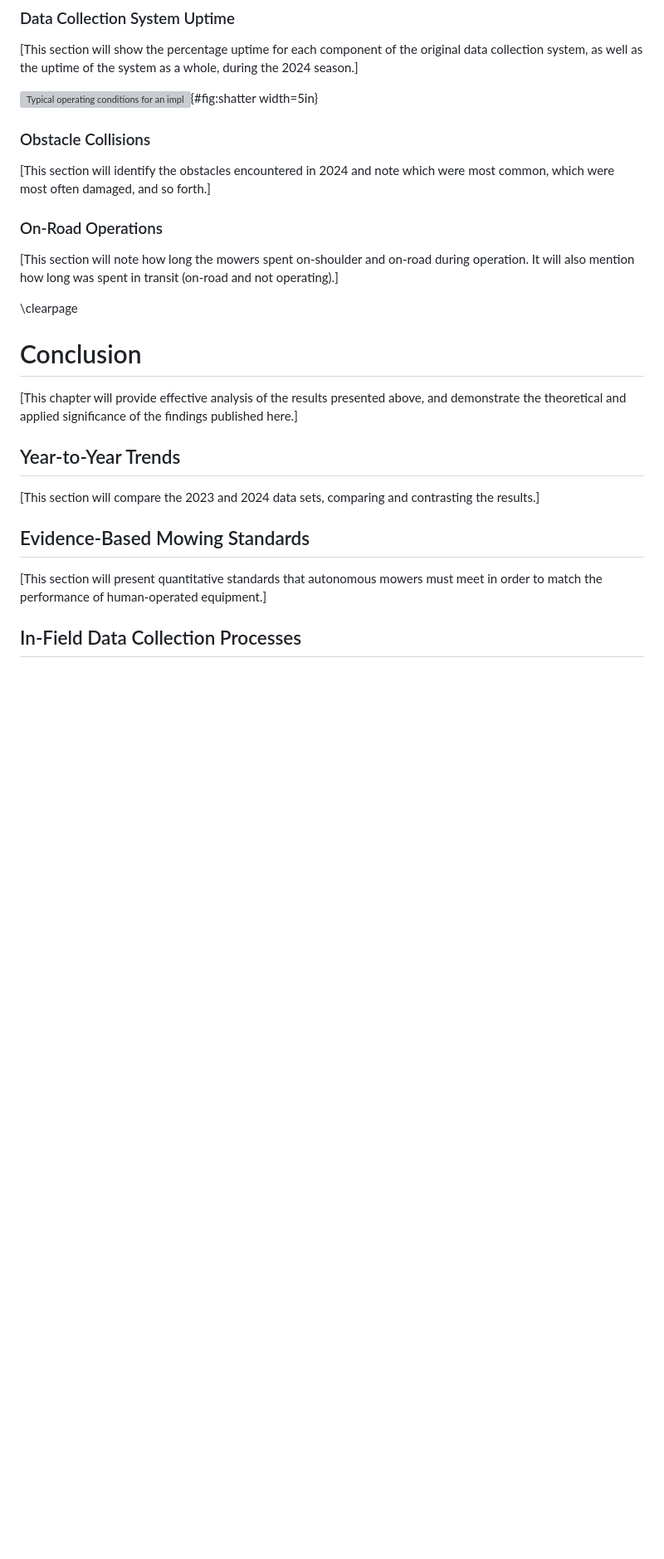
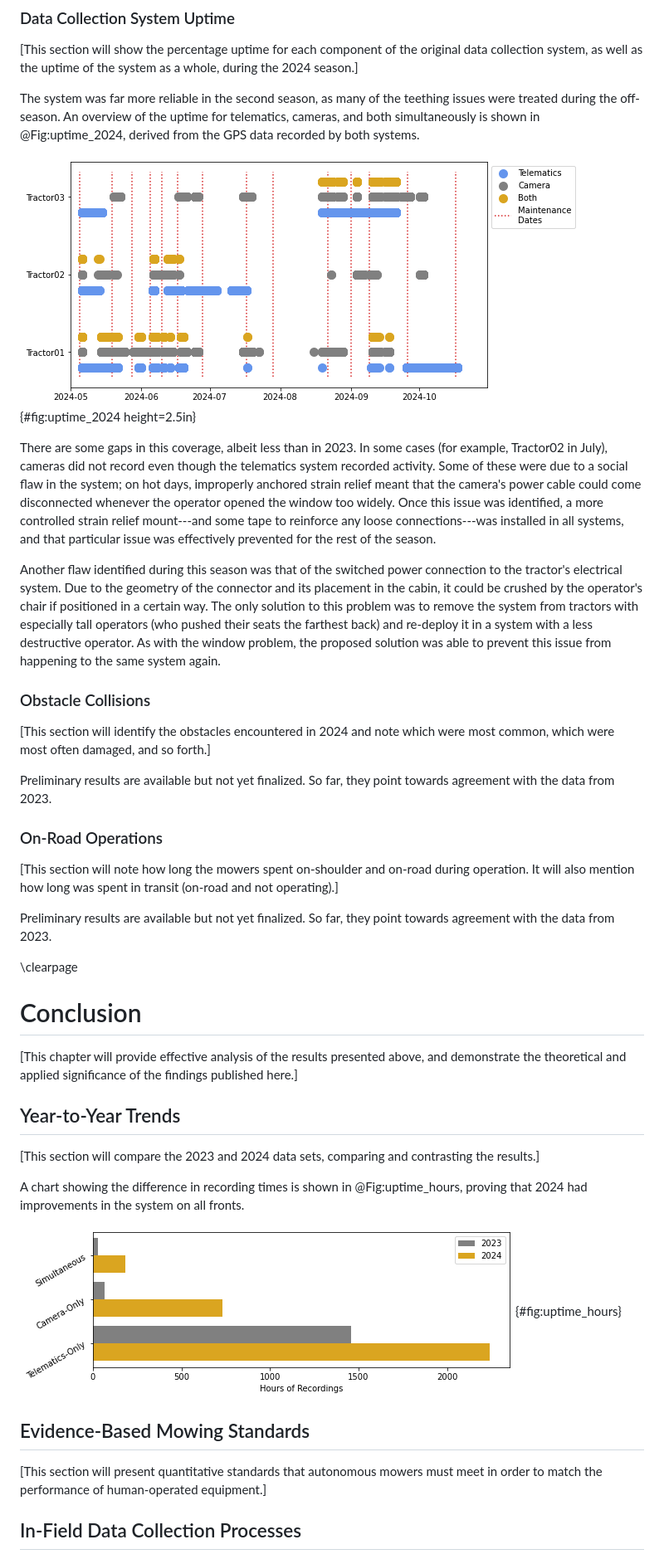
Before and after one commit to tjwieg/MS_thesis, a Markdown page: thesis.md, the part around the change printed below. Shown: that part at 83% size. GitHub-like rendering; pictures changed too: img/uptime_2024.png (added), img/uptime_hours.png (added); blank space fills up the shorter version; grey boxes are pictures that could not be loaded.

```diff
--- a/thesis.md
+++ b/thesis.md
@@ -292,13 +296,23 @@ After the many issues with power failures and GPS metadata in the 2023 mowing se
 ### Data Collection System Uptime
 [This section will show the percentage uptime for each component of the original data collection system, as well as the uptime of the system as a whole, during the 2024 season.]
 
-![Typical operating conditions for an implement-facing camera (left). The same camera, one second later, after the tractor's windshield shattered (right).](img/shatter.png){#fig:shatter width=5in}
+The system was far more reliable in the second season, as many of the teething issues were treated during the off-season. An overview of the uptime for telematics, cameras, and both simultaneously is shown in @Fig:uptime_2024, derived from the GPS data recorded by both systems.
+
+![Timeline showing when different parts of the data collection system were properly recording during the 2024 mowing season. There is significantly more and better coverage than the previous year's timeline shown in @Fig:uptime_2023.](img/uptime_2024.png){#fig:uptime_2024 height=2.5in}
+
+There are some gaps in this coverage, albeit less than in 2023. In some cases (for example, Tractor02 in July), cameras did not record even though the telematics system recorded activity. Some of these were due to a social flaw in the system; on hot days, improperly anchored strain relief meant that the camera's power cable could come disconnected whenever the operator opened the window too widely. Once this issue was identified, a more controlled strain relief mount---and some tape to reinforce any loose connections---was installed in all systems, and that particular issue was effectively prevented for the rest of the season.
+
+Another flaw identified during this season was that of the switched power connection to the tractor's electrical system. Due to the geometry of the connector and its placement in the cabin, it could be crushed by the operator's chair if positioned in a certain way. The only solution to this problem was to remove the system from tractors with especially tall operators (who pushed their seats the farthest back) and re-deploy it in a system with a less destructive operator. As with the window problem, the proposed solution was able to prevent this issue from happening to the same system again.
 
 ### Obstacle Collisions
 [This section will identify the obstacles encountered in 2024 and note which were most common, which were most often damaged, and so forth.]
 
+Preliminary results are available but not yet finalized. So far, they point towards agreement with the data from 2023.
+
 ### On-Road Operations
 [This section will note how long the mowers spent on-shoulder and on-road during operation. It will also mention how long was spent in transit (on-road and not operating).]
+
+Preliminary results are available but not yet finalized. So far, they point towards agreement with the data from 2023.
 
 
 \clearpage
@@ -308,8 +322,13 @@ After the many issues with power failures and GPS metadata in the 2023 mowing se
 ## Year-to-Year Trends
 [This section will compare the 2023 and 2024 data sets, comparing and contrasting the results.]
 
+A chart showing the difference in recording times is shown in @Fig:uptime_hours, proving that 2024 had improvements in the system on all fronts.
+
+![Number of unique hours recorded by each piece of equipment and simultaneously recorded by both. The camera reliability increased by even more than the telematics, though both were successful.](img/uptime_hours.png){#fig:uptime_hours}
+
 ## Evidence-Based Mowing Standards
 [This section will present quantitative standards that autonomous mowers must meet in order to match the performance of human-operated equipment.]
+
 
 ## In-Field Data Collection Processes
 [This section will summarize the challenges presented by the unique conditions found in professional roadside mowing. It will then recommend the types of technologies best suited for studying activities in these conditions and explain how those technologies meet the associated environmental and administrative requirements.]
```
Also changed, not shown: other parts of thesis.md (+14 -8 lines), img/counties_2024.png (added), img/obstacles_2023.png, img/testrig_results.png, img/uptime_2023.png, 3 other files.
